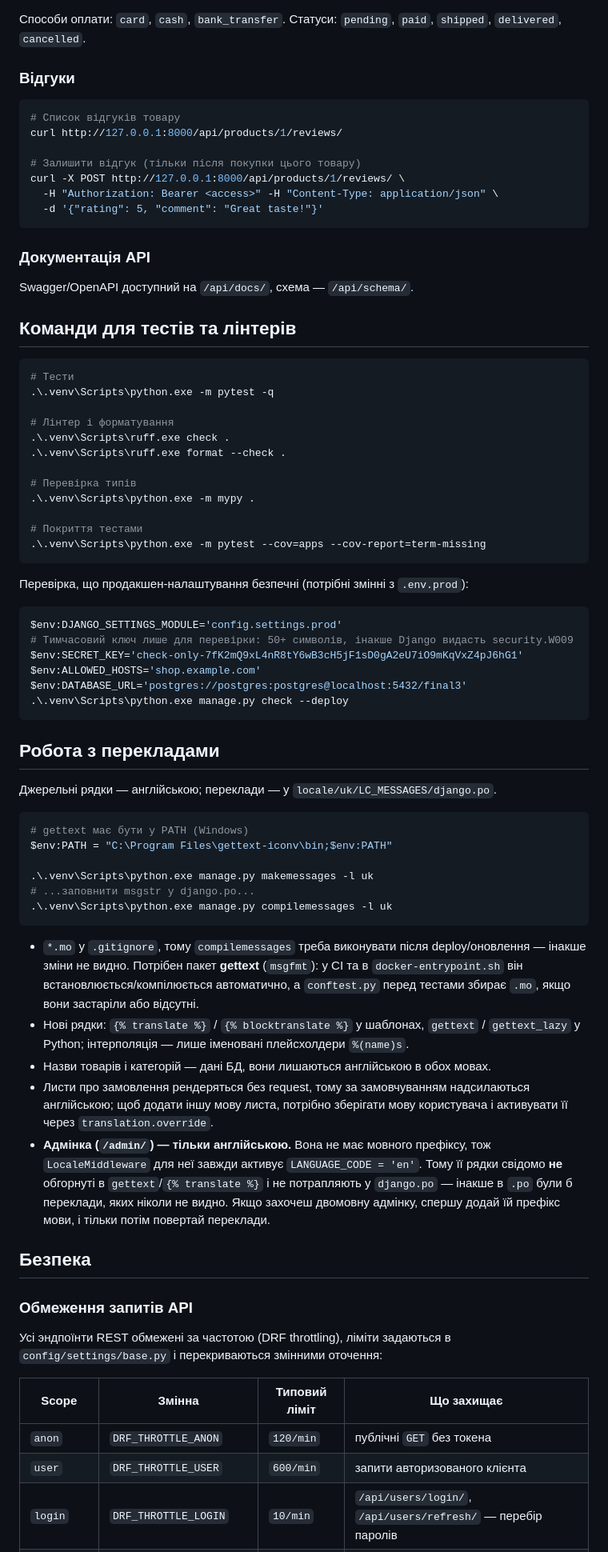
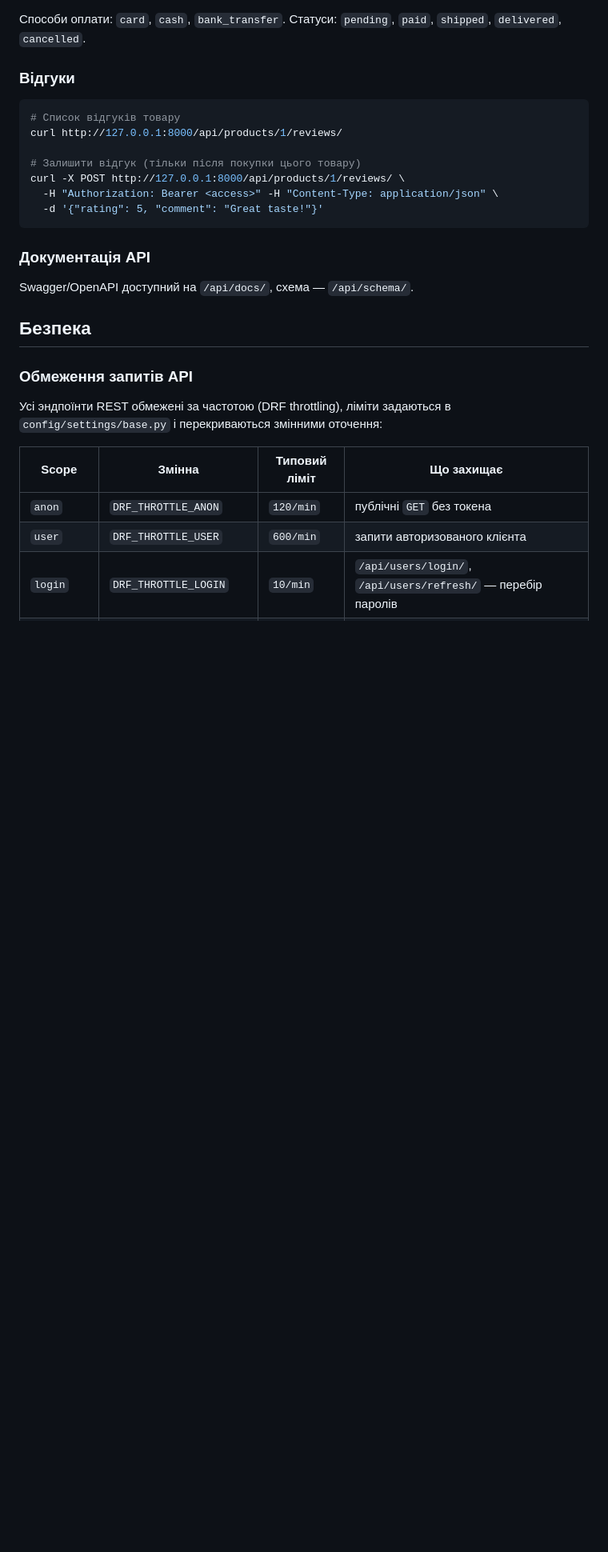
Before and after one commit to Bigoook/module3_final_project, a Markdown page: README.md, the part around one of its changes. Shown at 80% size. GitHub-like rendering; blank space fills up the shorter version.

````diff
--- a/README.md
+++ b/README.md
@@ -241,53 +343,6 @@ curl -X POST http://127.0.0.1:8000/api/products/1/reviews/ \
 
 Swagger/OpenAPI доступний на `/api/docs/`, схема — `/api/schema/`.
 
-## Команди для тестів та лінтерів
-
-```powershell
-# Тести
-.\.venv\Scripts\python.exe -m pytest -q
-
-# Лінтер і форматування
-.\.venv\Scripts\ruff.exe check .
-.\.venv\Scripts\ruff.exe format --check .
-
-# Перевірка типів
-.\.venv\Scripts\python.exe -m mypy .
-
-# Покриття тестами
-.\.venv\Scripts\python.exe -m pytest --cov=apps --cov-report=term-missing
-```
-
-Перевірка, що продакшен-налаштування безпечні (потрібні змінні з `.env.prod`):
-
-```powershell
-$env:DJANGO_SETTINGS_MODULE='config.settings.prod'
-# Тимчасовий ключ лише для перевірки: 50+ символів, інакше Django видасть security.W009
-$env:SECRET_KEY='check-only-7fK2mQ9xL4nR8tY6wB3cH5jF1sD0gA2eU7iO9mKqVxZ4pJ6hG1'
-$env:ALLOWED_HOSTS='shop.example.com'
-$env:DATABASE_URL='postgres://postgres:postgres@localhost:5432/final3'
-.\.venv\Scripts\python.exe manage.py check --deploy
-```
-
-## Робота з перекладами
-
-Джерельні рядки — англійською; переклади — у `locale/uk/LC_MESSAGES/django.po`.
-
-```powershell
-# gettext має бути у PATH (Windows)
-$env:PATH = "C:\Program Files\gettext-iconv\bin;$env:PATH"
-
-.\.venv\Scripts\python.exe manage.py makemessages -l uk
-# ...заповнити msgstr у django.po...
-.\.venv\Scripts\python.exe manage.py compilemessages -l uk
-```
-
-- `*.mo` у `.gitignore`, тому `compilemessages` треба виконувати після deploy/оновлення — інакше зміни не видно. Потрібен пакет **gettext** (`msgfmt`): у CI та в `docker-entrypoint.sh` він встановлюється/компілюється автоматично, а `conftest.py` перед тестами збирає `.mo`, якщо вони застаріли або відсутні.
-- Нові рядки: `{% translate %}` / `{% blocktranslate %}` у шаблонах, `gettext` / `gettext_lazy` у Python; інтерполяція — лише іменовані плейсхолдери `%(name)s`.
-- Назви товарів і категорій — дані БД, вони лишаються англійською в обох мовах.
-- Листи про замовлення рендеряться без request, тому за замовчуванням надсилаються англійською; щоб додати іншу мову листа, потрібно зберігати мову користувача і активувати її через `translation.override`.
-- **Адмінка (`/admin/`) — тільки англійською.** Вона не має мовного префіксу, тож `LocaleMiddleware` для неї завжди активує `LANGUAGE_CODE = 'en'`. Тому її рядки свідомо **не** обгорнуті в `gettext`/`{% translate %}` і не потрапляють у `django.po` — інакше в `.po` були б переклади, яких ніколи не видно. Якщо захочеш двомовну адмінку, спершу додай їй префікс мови, і тільки потім повертай переклади.
-
 ## Безпека
 
 ### Обмеження запитів API
````
Also changed, not shown: other parts of README.md (+141 -84 lines).
